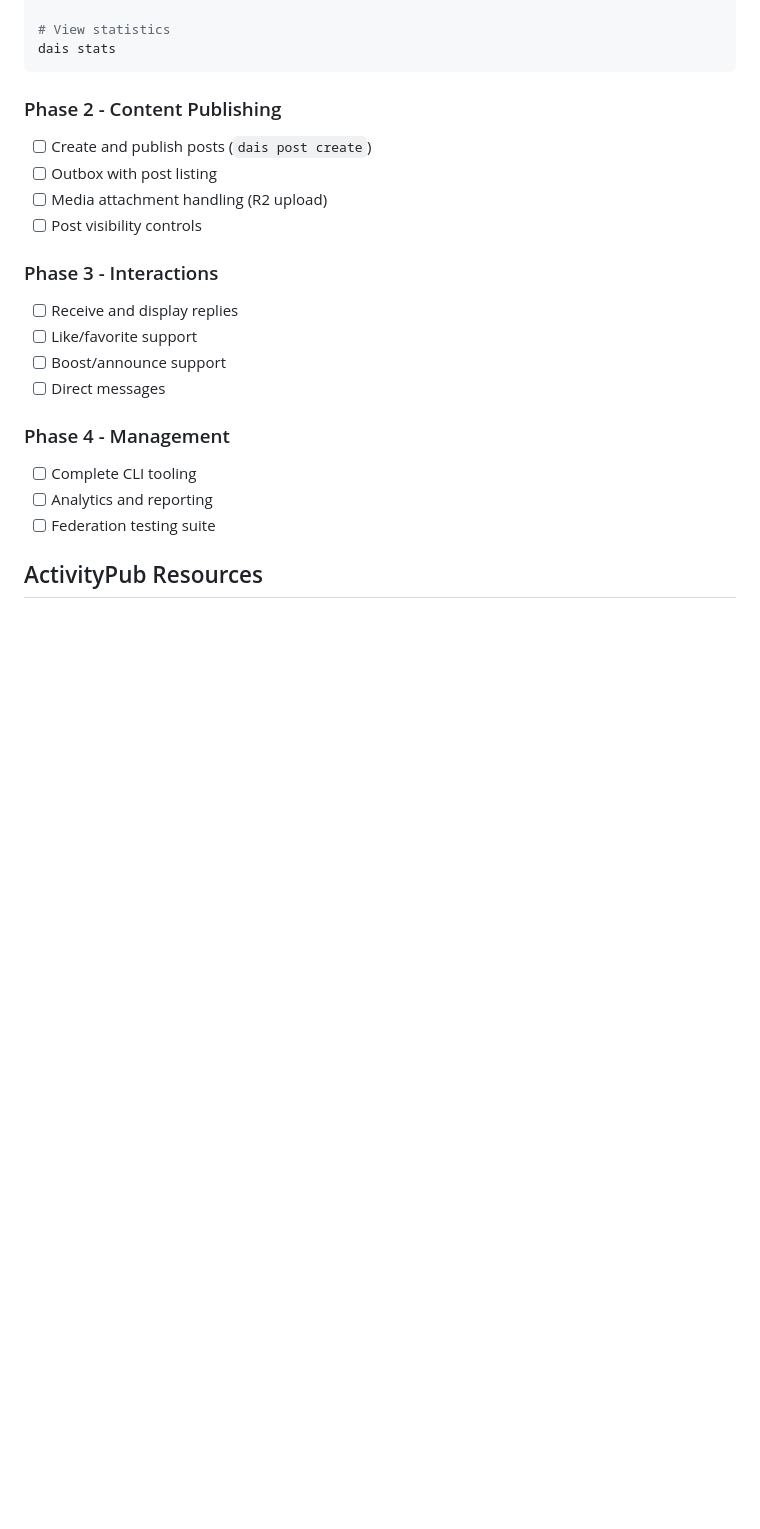
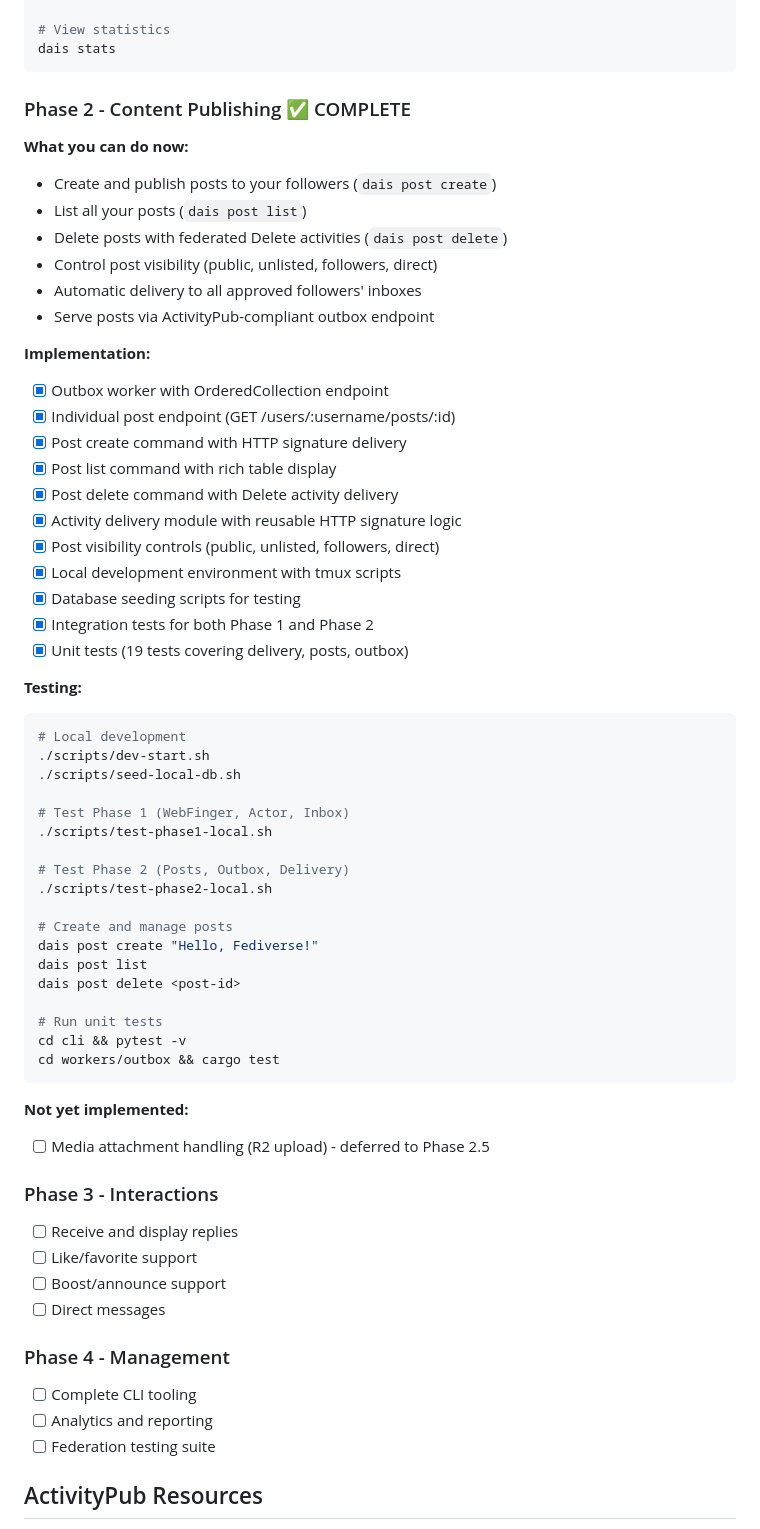
Before and after one commit to marctjones/dais, a Markdown page: README.md, the part around the change. Drawn GitHub-style; blank space fills up the shorter version.

Commit message:
docs: Mark Phase 2 (Content Publishing) as complete
Phase 2 implementation complete:
- ✅ Post creation with federated delivery
- ✅ Post listing with rich table display
- ✅ Post deletion with Delete activity
- ✅ Visibility controls (public, unlisted, followers, direct)
- ✅ Outbox worker with OrderedCollection
- ✅ Individual post endpoint
- ✅ Activity delivery module
- ✅ Local development environment (tmux + scripts)
- ✅ Integration tests (Phase 1 + Phase 2)
- ✅ Unit tests (19 tests total)

Users can now:
- Create posts that federate to all approved followers
- List and manage their posts via CLI
- Delete posts with proper ActivityPub Delete activities
- Run full local dev environment for testing
- Test Phase 1 and Phase 2 with automated test scripts

Media attachments deferred to Phase 2.5.

Co-Authored-By: Claude Sonnet 4.5 <noreply@anthropic.com>

````diff
--- a/README.md
+++ b/README.md
@@ -226,11 +226,53 @@ dais test actor
 dais stats
 ```
 
-### Phase 2 - Content Publishing
-- [ ] Create and publish posts (`dais post create`)
-- [ ] Outbox with post listing
-- [ ] Media attachment handling (R2 upload)
-- [ ] Post visibility controls
+### Phase 2 - Content Publishing ✅ COMPLETE
+
+**What you can do now:**
+- Create and publish posts to your followers (`dais post create`)
+- List all your posts (`dais post list`)
+- Delete posts with federated Delete activities (`dais post delete`)
+- Control post visibility (public, unlisted, followers, direct)
+- Automatic delivery to all approved followers' inboxes
+- Serve posts via ActivityPub-compliant outbox endpoint
+
+**Implementation:**
+- [x] Outbox worker with OrderedCollection endpoint
+- [x] Individual post endpoint (GET /users/:username/posts/:id)
+- [x] Post create command with HTTP signature delivery
+- [x] Post list command with rich table display
+- [x] Post delete command with Delete activity delivery
+- [x] Activity delivery module with reusable HTTP signature logic
+- [x] Post visibility controls (public, unlisted, followers, direct)
+- [x] Local development environment with tmux scripts
+- [x] Database seeding scripts for testing
+- [x] Integration tests for both Phase 1 and Phase 2
+- [x] Unit tests (19 tests covering delivery, posts, outbox)
+
+**Testing:**
+```bash
+# Local development
+./scripts/dev-start.sh
+./scripts/seed-local-db.sh
+
+# Test Phase 1 (WebFinger, Actor, Inbox)
+./scripts/test-phase1-local.sh
+
+# Test Phase 2 (Posts, Outbox, Delivery)
+./scripts/test-phase2-local.sh
+
+# Create and manage posts
+dais post create "Hello, Fediverse!"
+dais post list
+dais post delete <post-id>
+
+# Run unit tests
+cd cli && pytest -v
+cd workers/outbox && cargo test
+```
+
+**Not yet implemented:**
+- [ ] Media attachment handling (R2 upload) - deferred to Phase 2.5
 
 ### Phase 3 - Interactions
 - [ ] Receive and display replies
````
